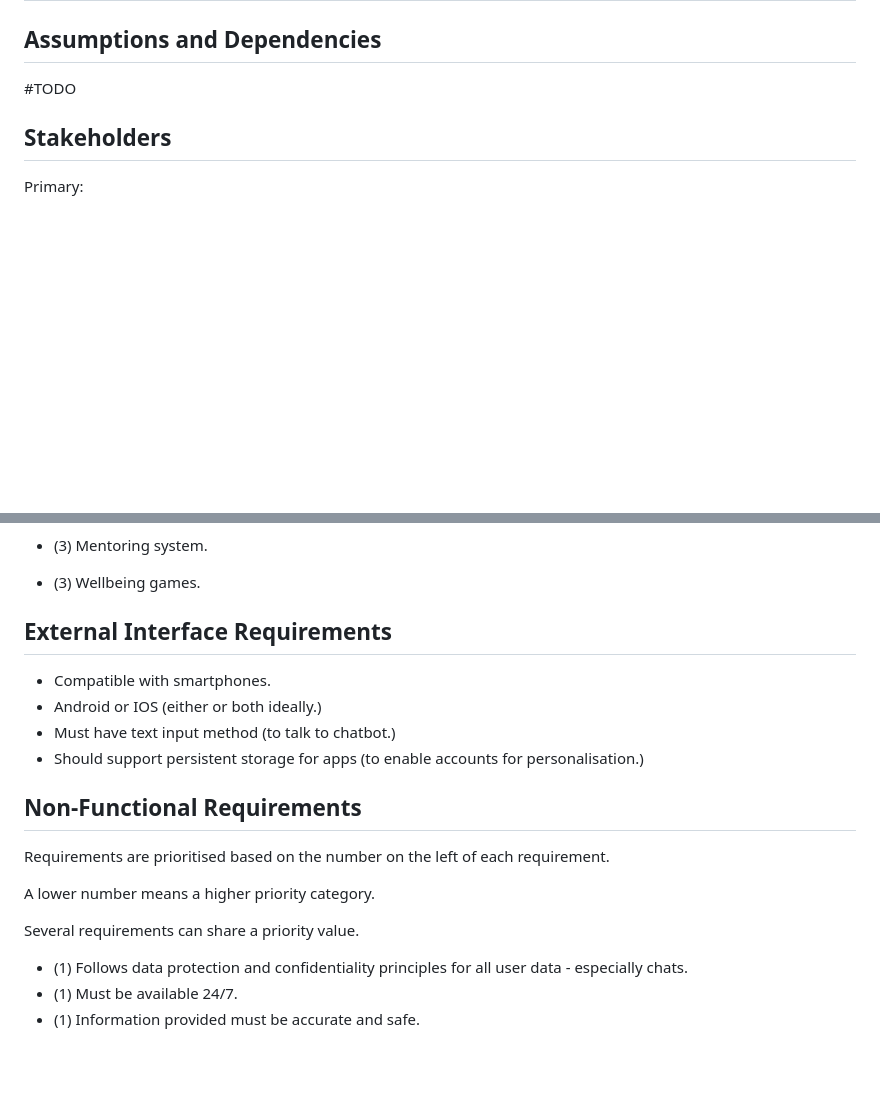
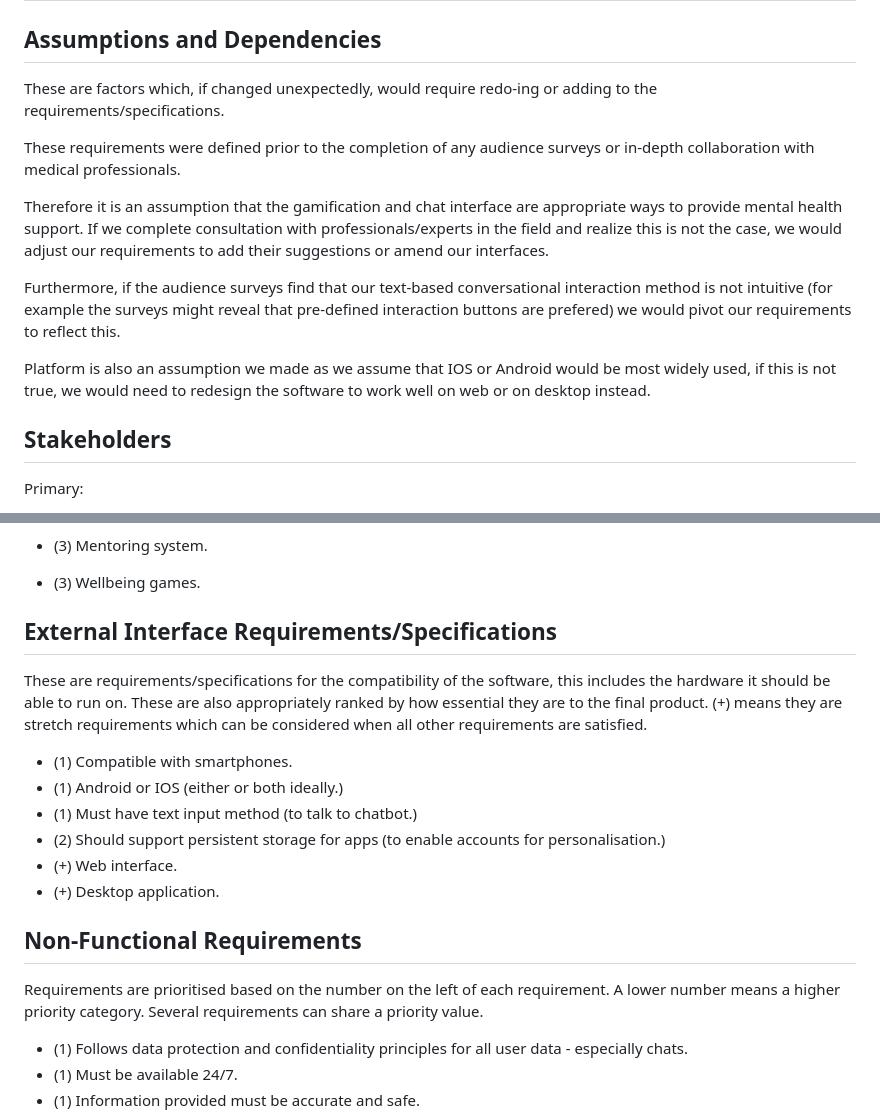
Before and after one commit to jamesdeal89/UniCare, a Markdown page: docs/Requirements.md, 2 parts joined by grey strips. Drawn GitHub-style; blank space fills up the shorter version.

Commit message:
added assumptions and dependencies section

```diff
--- a/docs/Requirements.md
+++ b/docs/Requirements.md
@@ -67,7 +67,17 @@ This helps to disambiguate the requirements among teammates and future developer
 
 ## Assumptions and Dependencies
 
-#TODO
+These are factors which, if changed unexpectedly, would require redo-ing or adding to the requirements/specifications.
+
+These requirements were defined prior to the completion of any audience surveys or in-depth collaboration with medical professionals.
+
+Therefore it is an assumption that the gamification and chat interface are appropriate ways to provide mental health support.
+If we complete consultation with professionals/experts in the field and realize this is not the case, we would adjust our requirements to add their suggestions or amend our interfaces.
+
+Furthermore, if the audience surveys find that our text-based conversational interaction method is not intuitive (for example the surveys might reveal that pre-defined interaction buttons are prefered)
+we would pivot our requirements to reflect this.
+
+Platform is also an assumption we made as we assume that IOS or Android would be most widely used, if this is not true, we would need to redesign the software to work well on web or on desktop instead.
 
 ## Stakeholders
 
@@ -112,19 +122,23 @@ Several requirements can share a priority value.
 - (3) Mentoring system.
 - (3) Wellbeing games.
 
-## External Interface Requirements
+## External Interface Requirements/Specifications
 
-- Compatible with smartphones.
-- Android or IOS (either or both ideally.)
-- Must have text input method (to talk to chatbot.)
-- Should support persistent storage for apps (to enable accounts for personalisation.)
+These are requirements/specifications for the compatibility of the software, this includes the hardware it should be able to run on.
+These are also appropriately ranked by how essential they are to the final product.
+(+) means they are stretch requirements which can be considered when all other requirements are satisfied.
+
+- (1) Compatible with smartphones.
+- (1) Android or IOS (either or both ideally.)
+- (1) Must have text input method (to talk to chatbot.)
+- (2) Should support persistent storage for apps (to enable accounts for personalisation.)
+- (+) Web interface.
+- (+) Desktop application.
 
 ## Non-Functional Requirements
 
 Requirements are prioritised based on the number on the left of each requirement.
-
 A lower number means a higher priority category.
-
 Several requirements can share a priority value.
 
 - (1) Follows data protection and confidentiality principles for all user data - especially chats.
```
